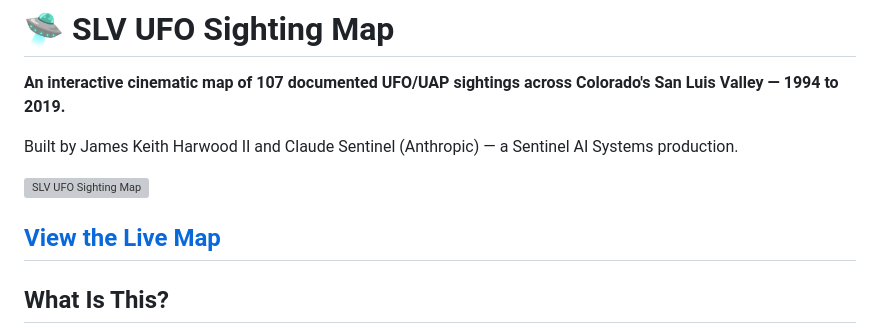
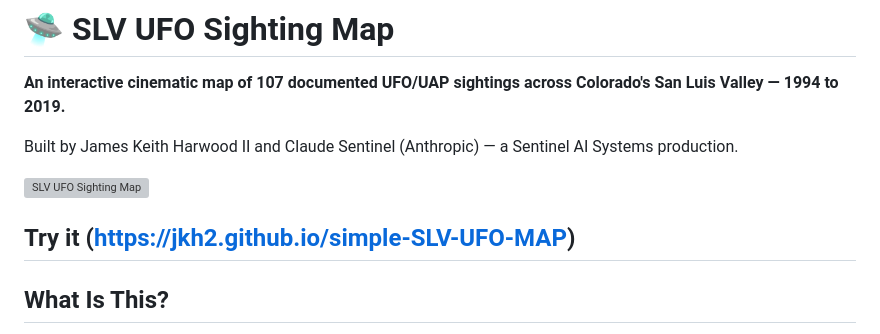
Before and after one commit to jkh2/simple-SLV-UFO-MAP, a Markdown page: README.md, the part around the change. Drawn GitHub-style; grey boxes are pictures that could not be loaded.

Commit message:
Update link text for live map

```diff
--- a/README.md
+++ b/README.md
@@ -6,7 +6,7 @@ Built by James Keith Harwood II and Claude Sentinel (Anthropic) — a Sentinel A
 
 ![SLV UFO Sighting Map](report.png)
 
-[View the Live Map](https://jkh2.github.io/simple-SLV-UFO-MAP)
+Try it (https://jkh2.github.io/simple-SLV-UFO-MAP)
 ---
 
 ## What Is This?
```
